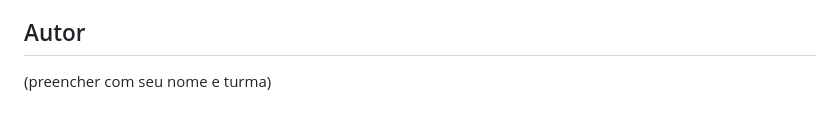
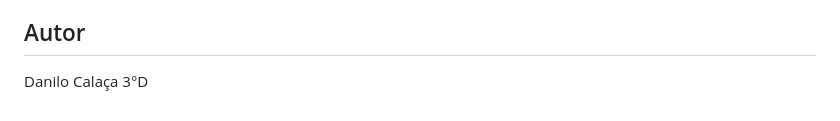
Before and after one commit to danilocalaca/avaliacao-saep, a Markdown page: README.md, the part around the change. Rendered like a GitHub page.

Commit message:
Update author information in README.md

```diff
--- a/README.md
+++ b/README.md
@@ -106,4 +106,4 @@ Regras principais:
 
 ## Autor
 
-(preencher com seu nome e turma)
+Danilo Calaça 3°D
```
